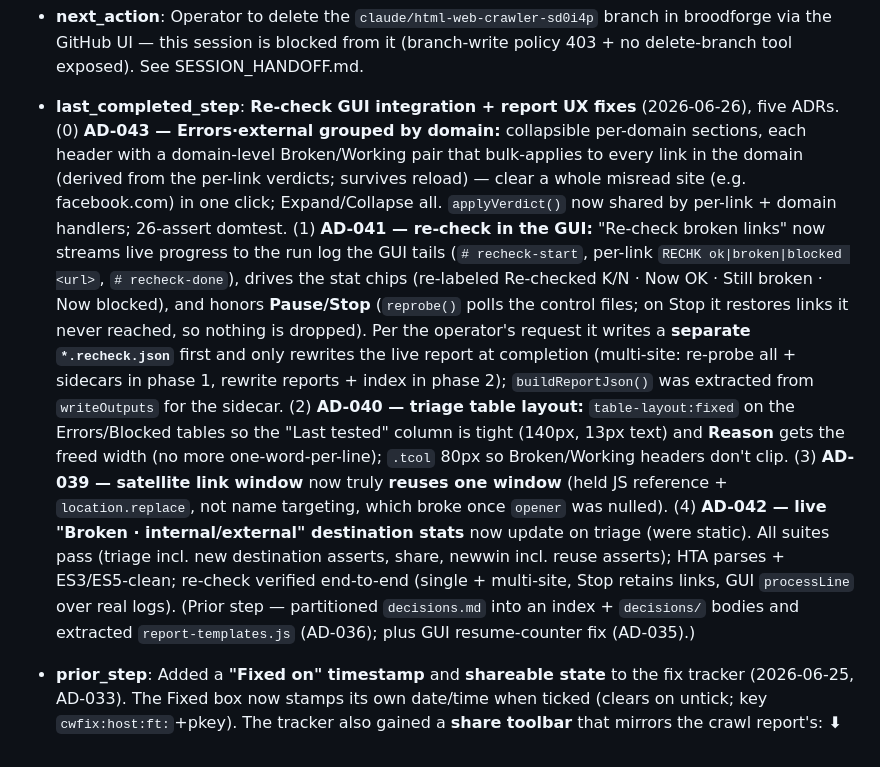
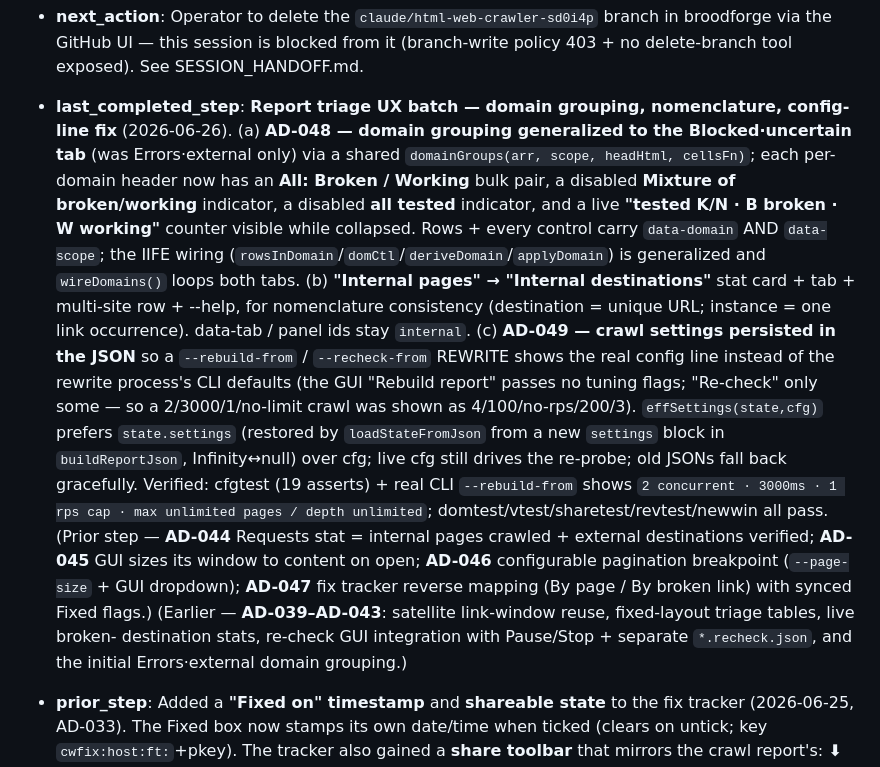
Before and after one commit to david-coneff/charlotte, a Markdown page: rhiz-memory/state/RESUME_BLOCK.md, the part around the change. Drawn GitHub-style.

Commit message:
memory: refresh RESUME_BLOCK for the domain-grouping / nomenclature / config-line batch
Co-Authored-By: Claude <noreply@anthropic.com>
Claude-Session: https://claude.ai/code/session_013Q5YhYnUtCnisxx2RphQhU

```diff
--- a/rhiz-memory/state/RESUME_BLOCK.md
+++ b/rhiz-memory/state/RESUME_BLOCK.md
@@ -27,27 +27,30 @@ One-screen save-state for Charlotte's development continuity.
   in broodforge via the GitHub UI — this session is blocked from it (branch-write
   policy 403 + no delete-branch tool exposed). See SESSION_HANDOFF.md.
 
-- **last_completed_step**: **Re-check GUI integration + report UX fixes** (2026-06-26), five ADRs.
-  (0) **AD-043 — Errors·external grouped by domain:** collapsible per-domain sections, each header with a
-  domain-level Broken/Working pair that bulk-applies to every link in the domain (derived from the per-link
-  verdicts; survives reload) — clear a whole misread site (e.g. facebook.com) in one click; Expand/Collapse
-  all. `applyVerdict()` now shared by per-link + domain handlers; 26-assert domtest.
-  (1) **AD-041 — re-check in the GUI:** "Re-check broken links" now streams live progress to the run log
-  the GUI tails (`# recheck-start`, per-link `RECHK ok|broken|blocked <url>`, `# recheck-done`), drives the
-  stat chips (re-labeled Re-checked K/N · Now OK · Still broken · Now blocked), and honors **Pause/Stop**
-  (`reprobe()` polls the control files; on Stop it restores links it never reached, so nothing is dropped).
-  Per the operator's request it writes a **separate `*.recheck.json`** first and only rewrites the live
-  report at completion (multi-site: re-probe all + sidecars in phase 1, rewrite reports + index in phase 2);
-  `buildReportJson()` was extracted from `writeOutputs` for the sidecar. (2) **AD-040 — triage table layout:**
-  `table-layout:fixed` on the Errors/Blocked tables so the "Last tested" column is tight (140px, 13px text)
-  and **Reason** gets the freed width (no more one-word-per-line); `.tcol` 80px so Broken/Working headers
-  don't clip. (3) **AD-039 — satellite link window** now truly **reuses one window** (held JS reference +
-  `location.replace`, not name targeting, which broke once `opener` was nulled). (4) **AD-042 — live
-  "Broken · internal/external" destination stats** now update on triage (were static). All suites pass
-  (triage incl. new destination asserts, share, newwin incl. reuse asserts); HTA parses + ES3/ES5-clean;
-  re-check verified end-to-end (single + multi-site, Stop retains links, GUI `processLine` over real logs).
-  (Prior step — partitioned `decisions.md` into an index + `decisions/` bodies and extracted
-  `report-templates.js` (AD-036); plus GUI resume-counter fix (AD-035).)
+- **last_completed_step**: **Report triage UX batch — domain grouping, nomenclature, config-line fix**
+  (2026-06-26). (a) **AD-048 — domain grouping generalized to the Blocked·uncertain tab** (was
+  Errors·external only) via a shared `domainGroups(arr, scope, headHtml, cellsFn)`; each per-domain
+  header now has an **All: Broken / Working** bulk pair, a disabled **Mixture of broken/working**
+  indicator, a disabled **all tested** indicator, and a live **"tested K/N · B broken · W working"**
+  counter visible while collapsed. Rows + every control carry `data-domain` AND `data-scope`; the IIFE
+  wiring (`rowsInDomain`/`domCtl`/`deriveDomain`/`applyDomain`) is generalized and `wireDomains()` loops
+  both tabs. (b) **"Internal pages" → "Internal destinations"** stat card + tab + multi-site row + --help,
+  for nomenclature consistency (destination = unique URL; instance = one link occurrence). data-tab /
+  panel ids stay `internal`. (c) **AD-049 — crawl settings persisted in the JSON** so a `--rebuild-from`
+  / `--recheck-from` REWRITE shows the real config line instead of the rewrite process's CLI defaults
+  (the GUI "Rebuild report" passes no tuning flags; "Re-check" only some — so a 2/3000/1/no-limit crawl
+  was shown as 4/100/no-rps/200/3). `effSettings(state,cfg)` prefers `state.settings` (restored by
+  `loadStateFromJson` from a new `settings` block in `buildReportJson`, Infinity↔null) over cfg; live cfg
+  still drives the re-probe; old JSONs fall back gracefully. Verified: cfgtest (19 asserts) + real CLI
+  `--rebuild-from` shows `2 concurrent · 3000ms · 1 rps cap · max unlimited pages / depth unlimited`;
+  domtest/vtest/sharetest/revtest/newwin all pass.
+  (Prior step — **AD-044** Requests stat = internal pages crawled + external destinations verified;
+  **AD-045** GUI sizes its window to content on open; **AD-046** configurable pagination breakpoint
+  (`--page-size` + GUI dropdown); **AD-047** fix tracker reverse mapping (By page / By broken link) with
+  synced Fixed flags.)
+  (Earlier — **AD-039–AD-043**: satellite link-window reuse, fixed-layout triage tables, live broken-
+  destination stats, re-check GUI integration with Pause/Stop + separate `*.recheck.json`, and the
+  initial Errors·external domain grouping.)
 
 - **prior_step**: Added a **"Fixed on" timestamp** and **shareable state** to the fix
   tracker (2026-06-25, AD-033). The Fixed box now stamps its own date/time when ticked (clears on
```
